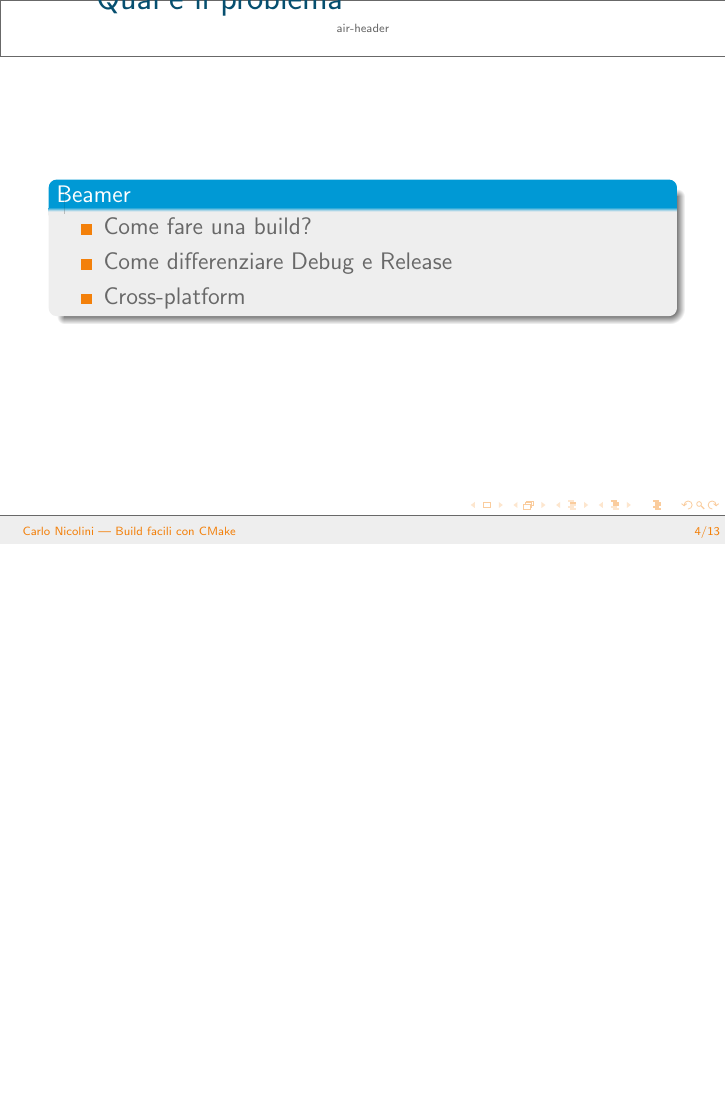
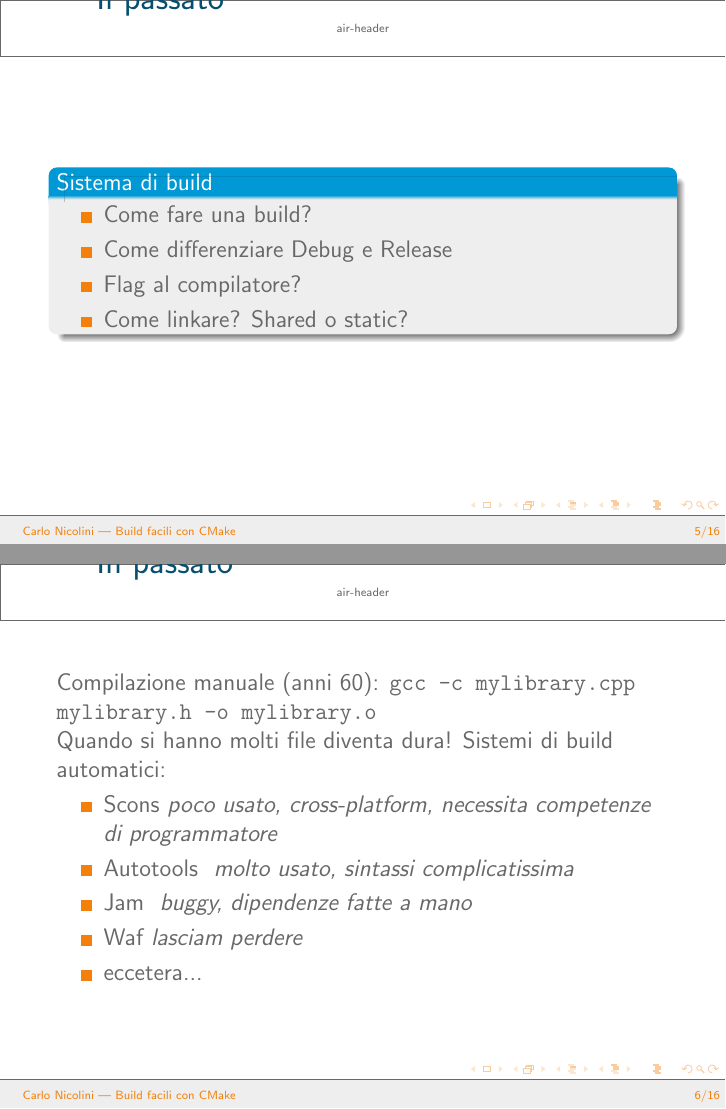
Before and after one commit to CarloNicolini/cmake-slides, LaTeX slides (cmake-talk.tex): page 4 of 13 before the commit and pages 5 and 6 of 16 after it, the two joined at a grey line, the shorter picture padded with empty space. Compiled offline with pdfLaTeX.

Commit message:
proseguo

```diff
--- a/cmake-talk.tex
+++ b/cmake-talk.tex
@@ -65,4 +65,3 @@
 
 \section{Introduzione}
 \begin{frame}
-  \frametitle{Qual'è il problema}
@@ -69,9 +77,29 @@
 
-  \begin{block}{Beamer}
+%%%%%%%%%%%%%%%%%%%%%%%%%%%%%%%%%%%%%%%%%%%%%%%%%%%%%%%%%%%%%%%%%%%%%%%%%%%%%%%%
+\begin{frame}
+\frametitle{Il passato}
+  \begin{block}{Sistema di build}
   \begin{itemize}
 	\item Come fare una build?
 	\item Come differenziare Debug e Release
-    \item Cross-platform
+	\item Flag al compilatore?
+	\item Come linkare? Shared o static?
   \end{itemize}
   \end{block}
+\end{frame}
 
+%%%%%%%%%%%%%%%%%%%%%%%%%%%%%%%%%%%%%%%%%%%%%%%%%%%%%%%%%%%%%%%%%%%%%%%%%%%%%%%%
+\begin{frame}
+  \frametitle{In passato}
+  Compilazione manuale (anni 60):
+  \texttt{gcc -c mylibrary.cpp mylibrary.h -o mylibrary.o}
+
+  Quando si hanno molti file diventa dura! Sistemi di build automatici:
+  \begin{itemize}
+  \item Scons \textit{poco usato, cross-platform, necessita competenze di programmatore}
+  \item Autotools \textit{ molto usato, sintassi complicatissima }
+  \item Jam \textit{ buggy, dipendenze fatte a mano}
+  \item Waf \textit{lasciam perdere}
+  \item eccetera...
+  \end{itemize}
+\end{frame}
@@ -78,3 +114,11 @@
+  Quando si hanno molti file diventa dura! Sistemi di build automatici:
+  \begin{itemize}
+  \item Scons \textit{poco usato, cross-platform, necessita competenze di programmatore}
+  \item Autotools \textit{ molto usato, sintassi complicatissima }
+  \item Jam \textit{ buggy, dipendenze fatte a mano}
+  \item Waf \textit{lasciam perdere}
+  \item eccetera...
+  \end{itemize}
 \end{frame}
 
 \section{Struttura di base di un CMakeLists.txt}
```
Also changed, not shown: Makefile, cmake-talk.tex (17 more changed lines).
